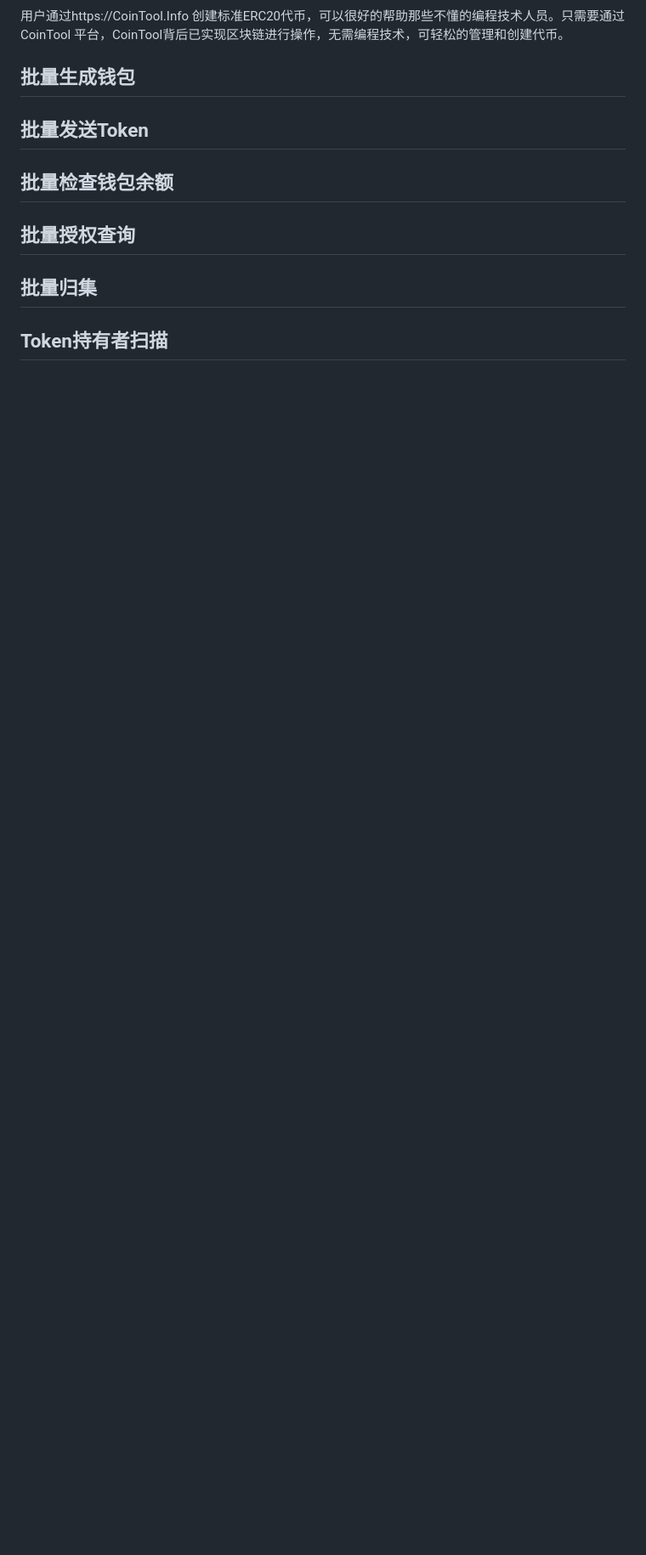
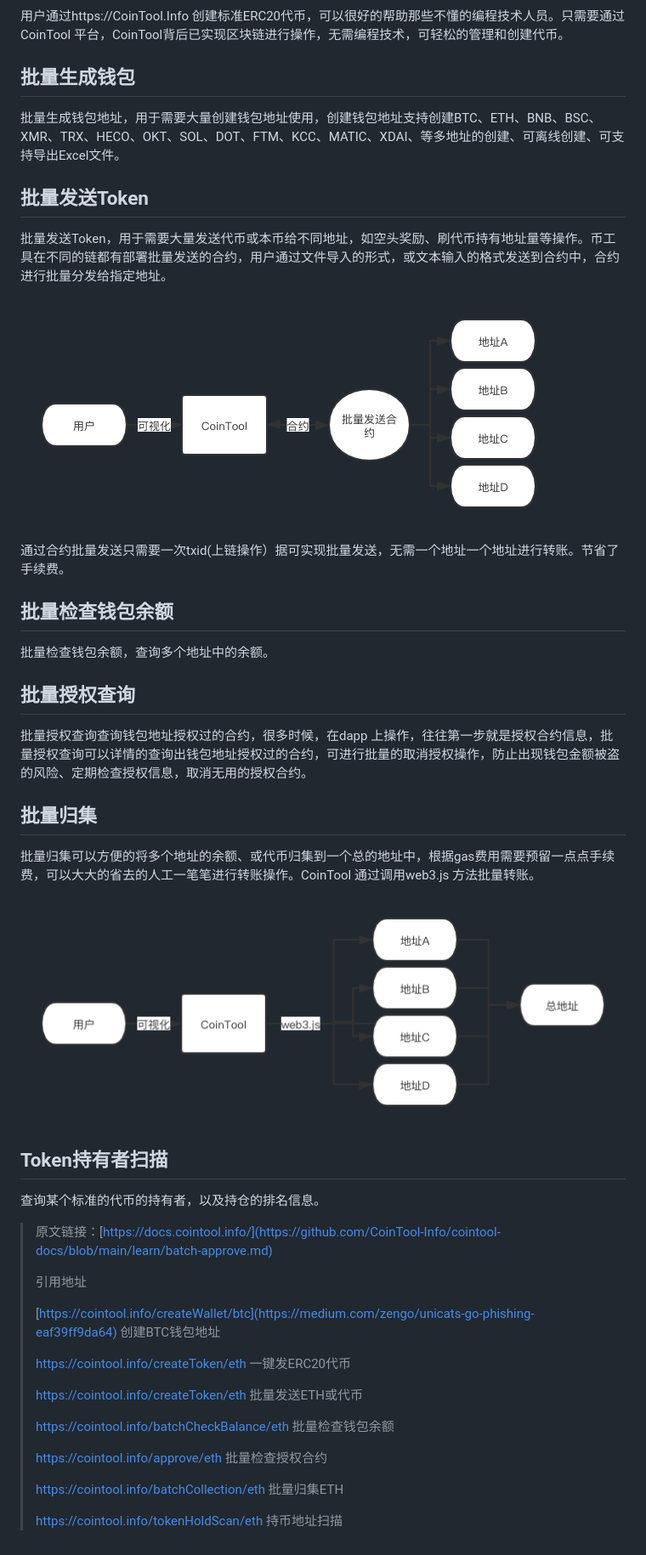
Before and after one commit to bep20/cointool-docs, a Markdown page: README.md, the part around the change. Shown: that part at 85% size. GitHub-like rendering; pictures changed too: .gitbook/assets/Snipaste_2021-09-29_15-15-52.png (added), .gitbook/assets/guiji.png (added); blank space fills up the shorter version.

```diff
--- a/README.md
+++ b/README.md
@@ -14,24 +14,52 @@ description: 币工具 CoinTool.Info 一个让更多人轻松的操作链上工
 
 ## 批量生成钱包
 
-
-
-
+批量生成钱包地址，用于需要大量创建钱包地址使用，创建钱包地址支持创建BTC、ETH、BNB、BSC、XMR、TRX、HECO、OKT、SOL、DOT、FTM、KCC、MATIC、XDAI、等多地址的创建、可离线创建、可支持导出Excel文件。
 
 ## 批量发送Token
+
+批量发送Token，用于需要大量发送代币或本币给不同地址，如空头奖励、刷代币持有地址量等操作。币工具在不同的链都有部署批量发送的合约，用户通过文件导入的形式，或文本输入的格式发送到合约中，合约进行批量分发给指定地址。
+
+![交互图片](.gitbook/assets/Snipaste_2021-09-29_15-15-52.png)
+
+通过合约批量发送只需要一次txid(上链操作）据可实现批量发送，无需一个地址一个地址进行转账。节省了手续费。
 
 
 
 ## 批量检查钱包余额
 
-
+批量检查钱包余额，查询多个地址中的余额。
 
 ## 批量授权查询
 
-
+批量授权查询查询钱包地址授权过的合约，很多时候，在dapp 上操作，往往第一步就是授权合约信息，批量授权查询可以详情的查询出钱包地址授权过的合约，可进行批量的取消授权操作，防止出现钱包金额被盗的风险、定期检查授权信息，取消无用的授权合约。
 
 ## 批量归集
 
+批量归集可以方便的将多个地址的余额、或代币归集到一个总的地址中，根据gas费用需要预留一点点手续费，可以大大的省去的人工一笔笔进行转账操作。CoinTool 通过调用web3.js 方法批量转账。
+
+![归集](.gitbook/assets/guiji.png)
+
+## Token持有者扫描
+
+查询某个标准的代币的持有者，以及持仓的排名信息。
 
 
-## Token持有者扫描
+
+> 原文链接：[https://docs.cointool.info/](https://github.com/CoinTool-Info/cointool-docs/blob/main/learn/batch-approve.md)
+>
+> 引用地址
+>
+> [https://cointool.info/createWallet/btc](https://medium.com/zengo/unicats-go-phishing-eaf39ff9da64) 创建BTC钱包地址
+>
+> https://cointool.info/createToken/eth 一键发ERC20代币
+>
+> https://cointool.info/createToken/eth 批量发送ETH或代币
+>
+> https://cointool.info/batchCheckBalance/eth 批量检查钱包余额
+>
+> https://cointool.info/approve/eth 批量检查授权合约
+>
+> https://cointool.info/batchCollection/eth 批量归集ETH
+>
+> https://cointool.info/tokenHoldScan/eth 持币地址扫描
```
Also changed, not shown: learn/batch-approve.md (+1 -1 lines).
